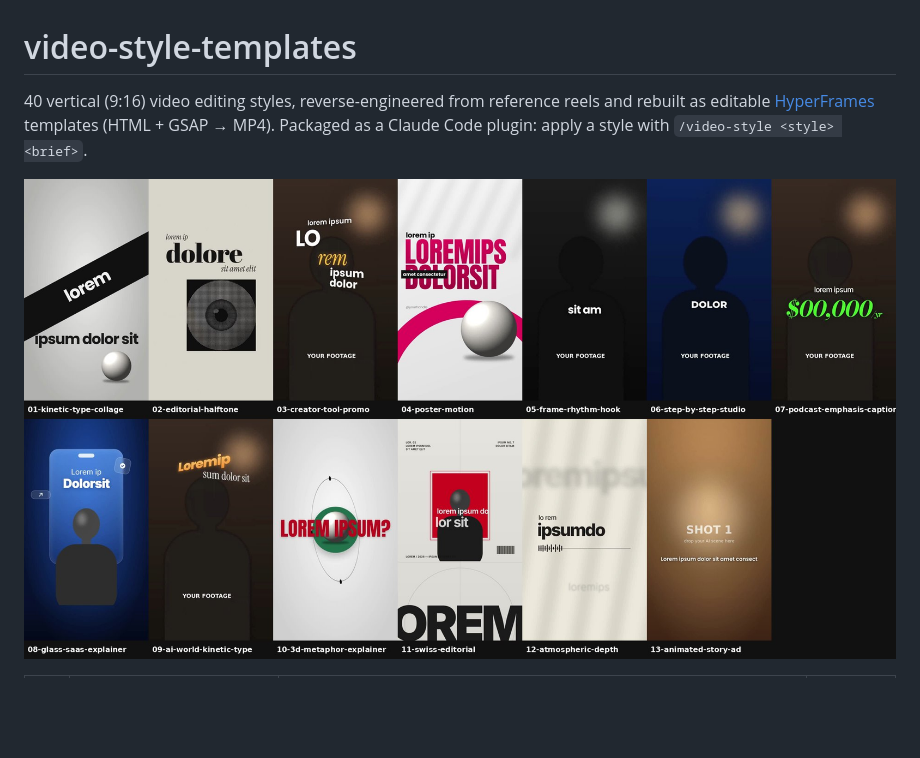
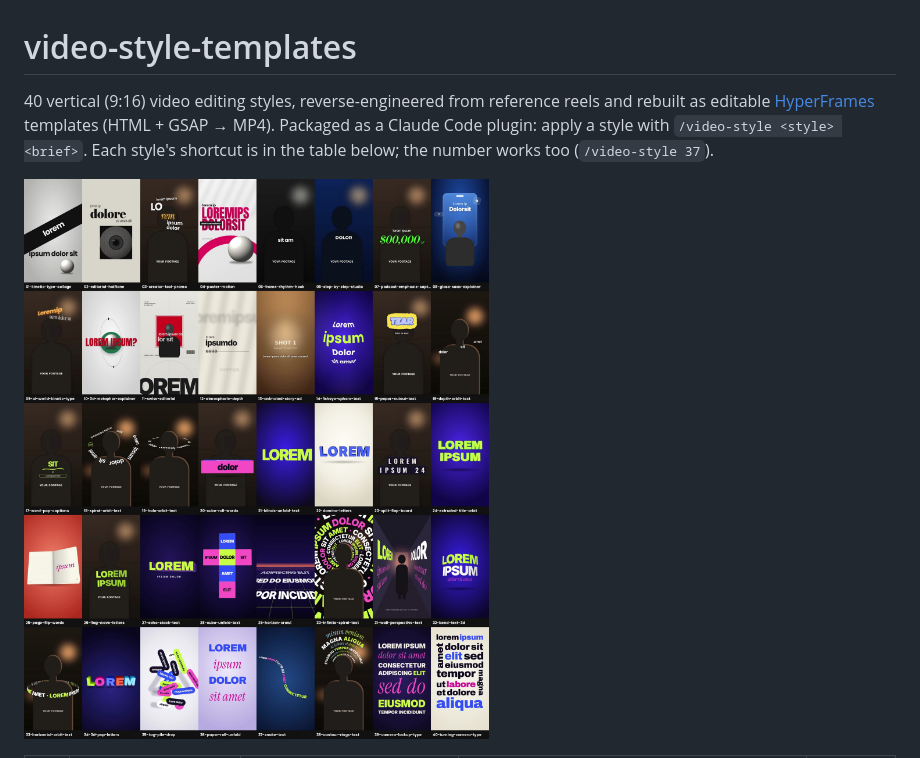
Before and after one commit to mjcamelobrito-ux/claude-text-effects, a Markdown page: README.md, the part around one of its changes. GitHub-like rendering; pictures changed too: overview.jpg; blank space fills up the shorter version.

```diff
--- a/README.md
+++ b/README.md
@@ -1,6 +1,6 @@
 # video-style-templates
 
-40 vertical (9:16) video editing styles, reverse-engineered from reference reels and rebuilt as editable [HyperFrames](https://hyperframes.heygen.com) templates (HTML + GSAP → MP4). Packaged as a Claude Code plugin: apply a style with `/video-style <style> <brief>`.
+40 vertical (9:16) video editing styles, reverse-engineered from reference reels and rebuilt as editable [HyperFrames](https://hyperframes.heygen.com) templates (HTML + GSAP → MP4). Packaged as a Claude Code plugin: apply a style with `/video-style <style> <brief>`. Each style's shortcut is in the table below; the number works too (`/video-style 37`).
 
 ![overview](overview.jpg)
 
```
Also changed, not shown: other parts of README.md (+42 -42 lines), 1 other file.
